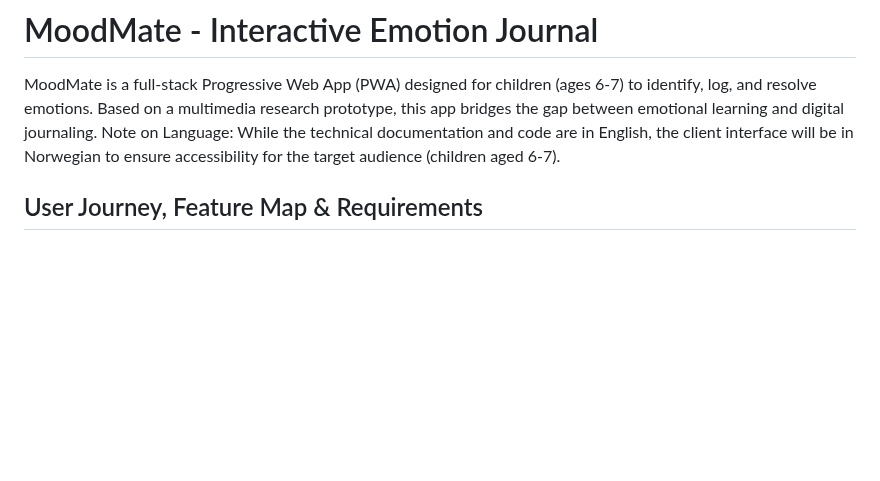
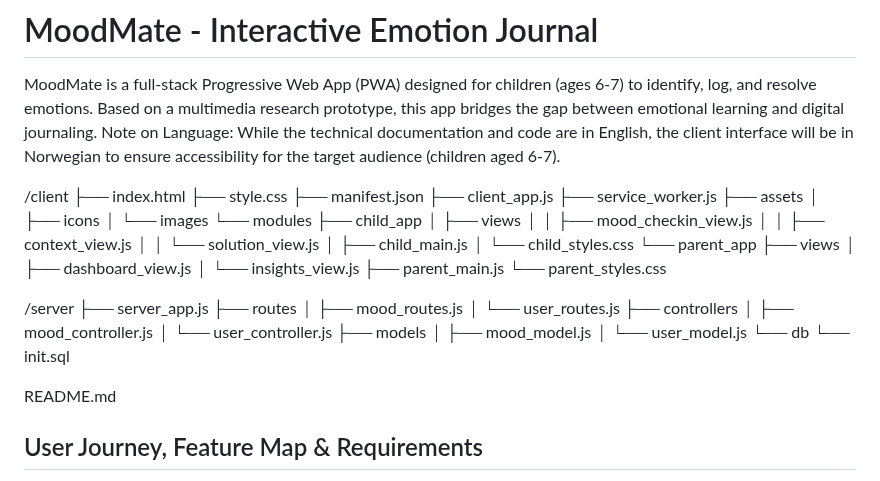
Before and after one commit to HannahEleenN/MM207_MoodMate_app, a Markdown page: README.md, the part around the change. Drawn GitHub-style; blank space fills up the shorter version.

Commit message:
Update README with project structure and features
Expanded README to include project structure and user journey.

```diff
--- a/README.md
+++ b/README.md
@@ -1,6 +1,46 @@
 # MoodMate - Interactive Emotion Journal
 
 MoodMate is a full-stack Progressive Web App (PWA) designed for children (ages 6-7) to identify, log, and resolve emotions. Based on a multimedia research prototype, this app bridges the gap between emotional learning and digital journaling. Note on Language: While the technical documentation and code are in English, the client interface will be in Norwegian to ensure accessibility for the target audience (children aged 6-7).
+
+/client
+├── index.html
+├── style.css
+├── manifest.json
+├── client_app.js
+├── service_worker.js
+├── assets
+│   ├── icons
+│   └── images
+└── modules
+    ├── child_app
+    │   ├── views
+    │   │   ├── mood_checkin_view.js
+    │   │   ├── context_view.js
+    │   │   └── solution_view.js
+    │   ├── child_main.js
+    │   └── child_styles.css
+    └── parent_app
+        ├── views
+        │   ├── dashboard_view.js
+        │   └── insights_view.js
+        ├── parent_main.js
+        └── parent_styles.css
+
+/server
+├── server_app.js
+├── routes
+│   ├── mood_routes.js
+│   └── user_routes.js
+├── controllers
+│   ├── mood_controller.js
+│   └── user_controller.js
+├── models
+│   ├── mood_model.js
+│   └── user_model.js
+└── db
+    └── init.sql
+
+README.md
 
 
 ## User Journey, Feature Map & Requirements
```
